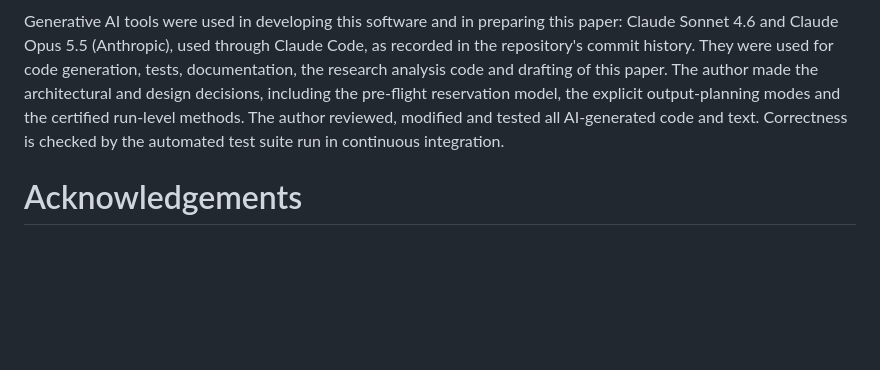
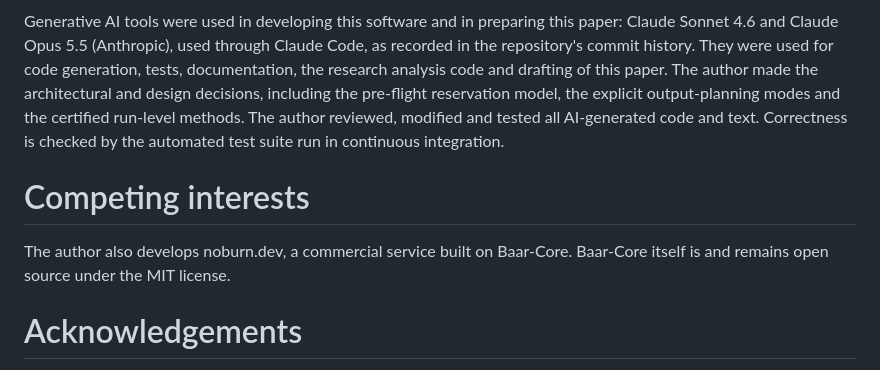
Before and after one commit to orvi2014/Baar-Core, a Markdown page: paper/paper.md, the part around the change. Drawn GitHub-style; blank space fills up the shorter version.

Commit message:
joss: competing-interests statement in the paper
Co-Authored-By: Claude Opus 5.5 <noreply@anthropic.com>

```diff
--- a/paper/paper.md
+++ b/paper/paper.md
@@ -148,6 +148,11 @@ output-planning modes and the certified run-level methods. The author
 reviewed, modified and tested all AI-generated code and text. Correctness is
 checked by the automated test suite run in continuous integration.
 
+# Competing interests
+
+The author also develops noburn.dev, a commercial service built on Baar-Core.
+Baar-Core itself is and remains open source under the MIT license.
+
 # Acknowledgements
 
 This work received no external funding.
```
